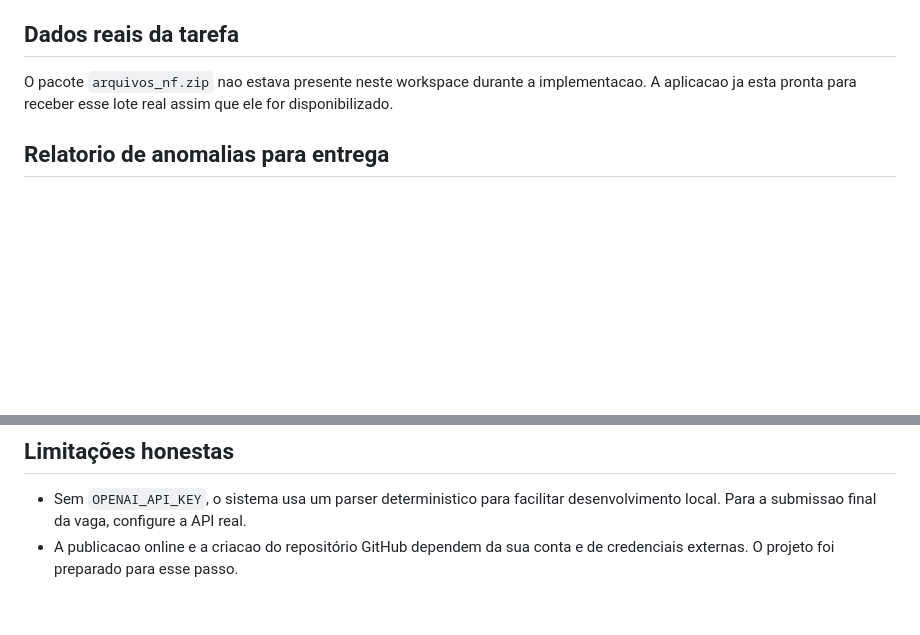
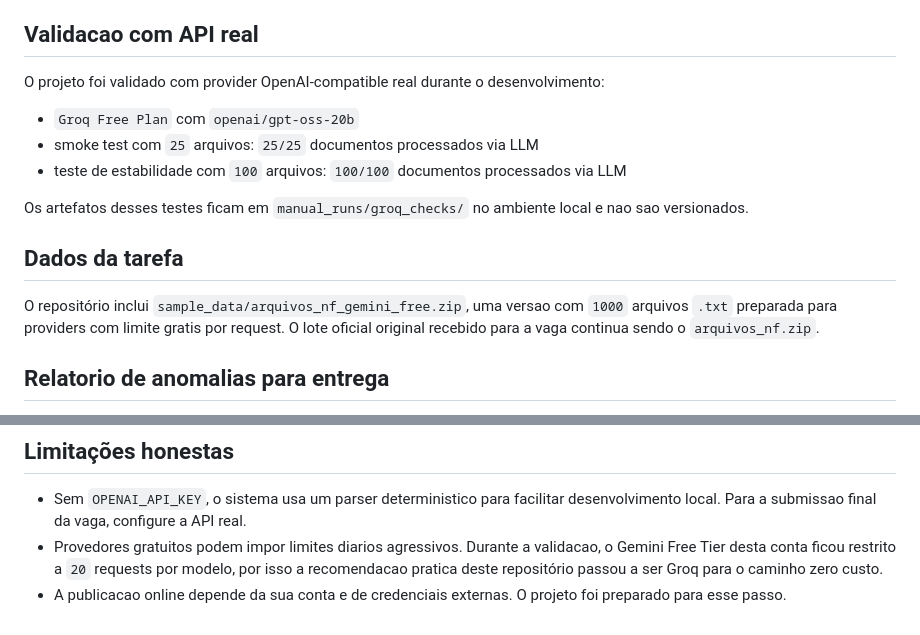
Before and after one commit to arthursantosbs/nlconsulting-auditor-ia, a Markdown page: README.md, 2 parts joined by grey strips. Drawn GitHub-style; blank space fills up the shorter version.

Commit message:
docs: atualiza README com validacao dos provedores

```diff
--- a/README.md
+++ b/README.md
@@ -117,9 +117,19 @@ Tudo isso vai para `audit_log.csv` e para a aba `audit_log` do Excel.
 - `summary.json`: resumo agregado para integrações
 - `anomaly_report.md`: relatorio textual para entrega e entrevista
 
-## Dados reais da tarefa
+## Validacao com API real
 
-O pacote `arquivos_nf.zip` nao estava presente neste workspace durante a implementacao. A aplicacao ja esta pronta para receber esse lote real assim que ele for disponibilizado.
+O projeto foi validado com provider OpenAI-compatible real durante o desenvolvimento:
+
+- `Groq Free Plan` com `openai/gpt-oss-20b`
+- smoke test com `25` arquivos: `25/25` documentos processados via LLM
+- teste de estabilidade com `100` arquivos: `100/100` documentos processados via LLM
+
+Os artefatos desses testes ficam em `manual_runs/groq_checks/` no ambiente local e nao sao versionados.
+
+## Dados da tarefa
+
+O repositório inclui `sample_data/arquivos_nf_gemini_free.zip`, uma versao com `1000` arquivos `.txt` preparada para providers com limite gratis por request. O lote oficial original recebido para a vaga continua sendo o `arquivos_nf.zip`.
 
 ## Relatorio de anomalias para entrega
 
@@ -153,4 +163,5 @@ Arquivos sugeridos como fonte:
 ## Limitações honestas
 
 - Sem `OPENAI_API_KEY`, o sistema usa um parser deterministico para facilitar desenvolvimento local. Para a submissao final da vaga, configure a API real.
-- A publicacao online e a criacao do repositório GitHub dependem da sua conta e de credenciais externas. O projeto foi preparado para esse passo.
+- Provedores gratuitos podem impor limites diarios agressivos. Durante a validacao, o Gemini Free Tier desta conta ficou restrito a `20` requests por modelo, por isso a recomendacao pratica deste repositório passou a ser Groq para o caminho zero custo.
+- A publicacao online depende da sua conta e de credenciais externas. O projeto foi preparado para esse passo.
```
